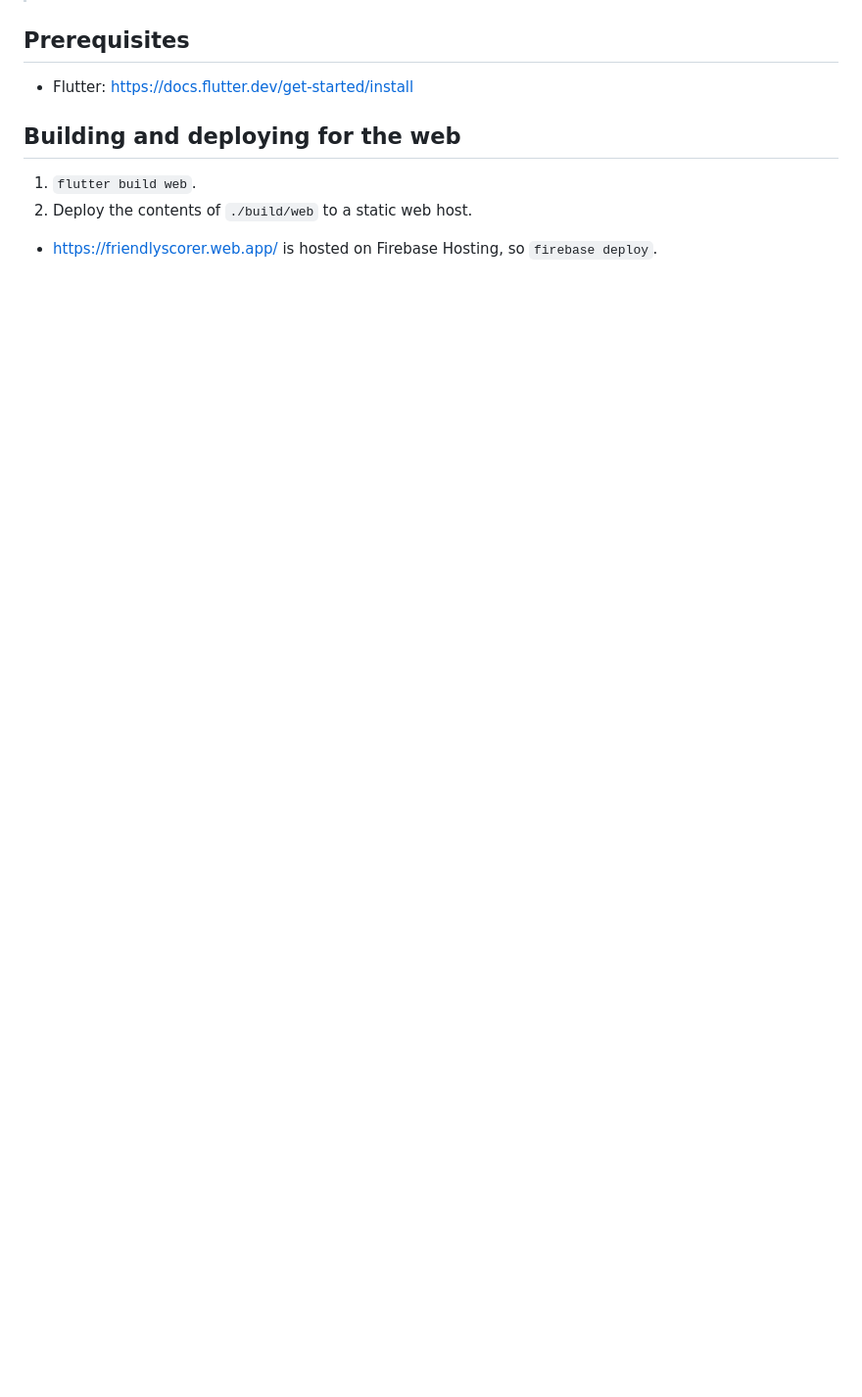
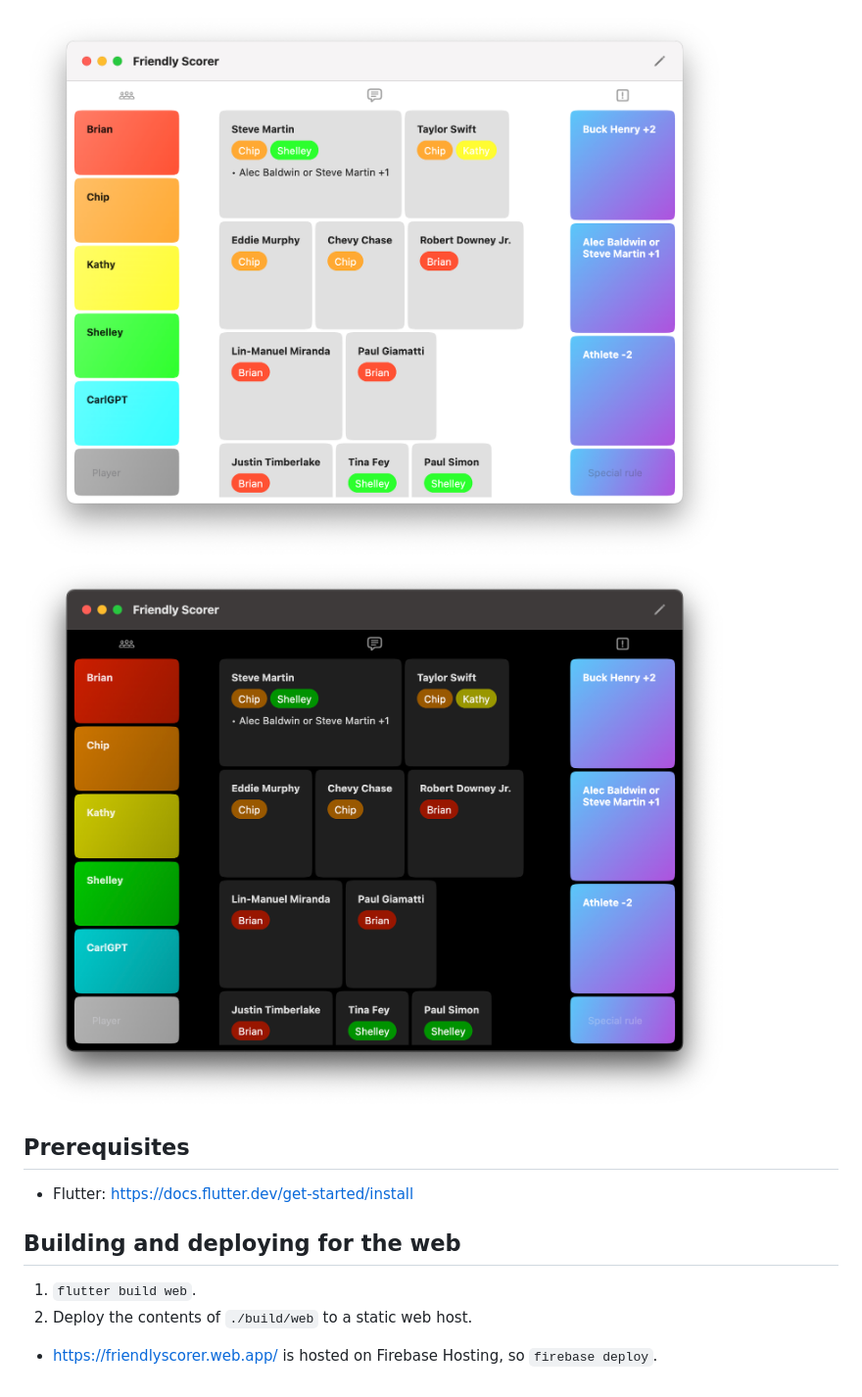
Before and after one commit to wesleym/friendlyscorer, a Markdown page: README.md, the part around the change printed below. Shown: that part at 98% size. GitHub-like rendering; pictures changed too: readmeassets/mac_dark.png (added), readmeassets/mac_light.png (added); blank space fills up the shorter version.

Commit message:
Add screenshots to readme

```diff
--- a/README.md
+++ b/README.md
@@ -12,3 +29,6 @@ Add answers by typing or pasting at the bottom of the middle column. Answers can
+![Screenshot of Friendly Scorer as a macOS app with light mode appearance](readmeassets/mac_light.png)
+![Screenshot of Friendly Scorer as a macOS app with dark mode appearance](readmeassets/mac_dark.png)
+
 
 ## Prerequisites
 
```
Also changed, not shown: other parts of README.md (+17 -0 lines), readmeassets/ios_dark.png (added), readmeassets/ios_light.png (added), readmeassets/web_dark.png (added), readmeassets/web_light.png (added).
